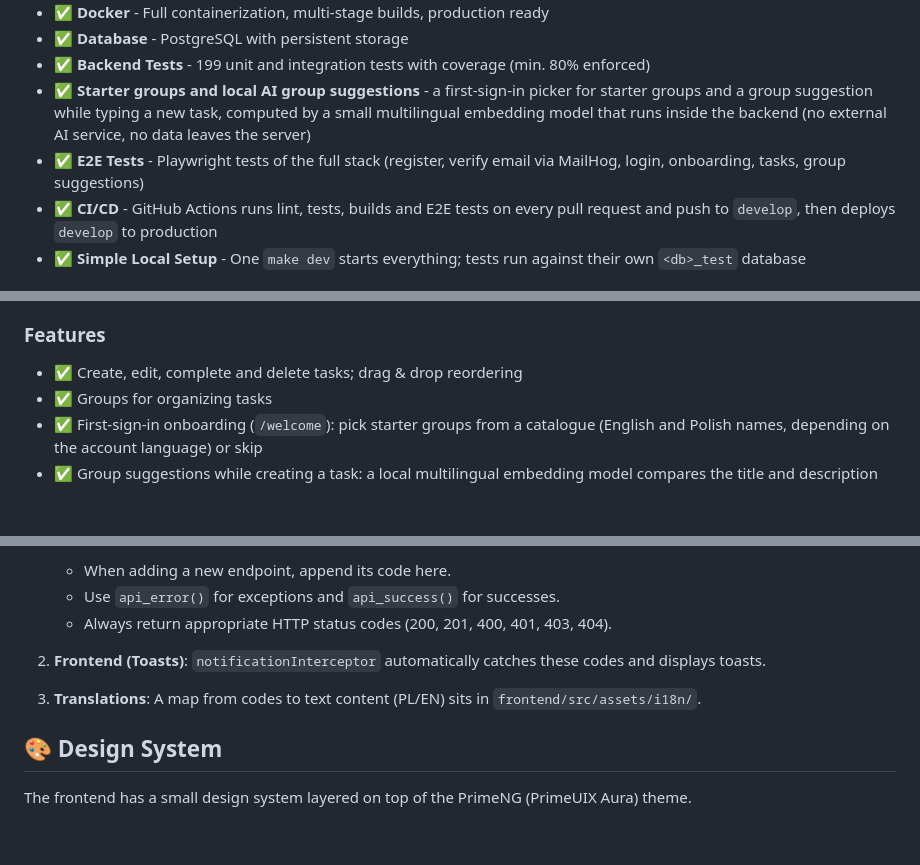
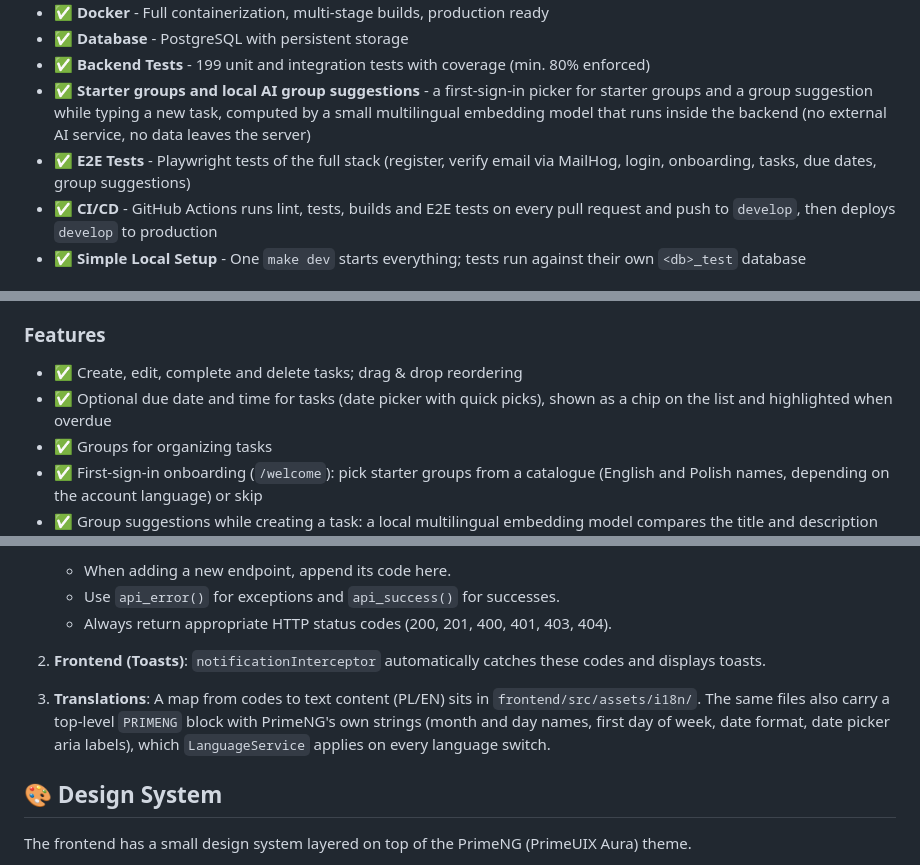
Before and after one commit to agencik007/todo-app, a Markdown page: README.md, 3 parts joined by grey strips. Drawn GitHub-style; blank space fills up the shorter version.

Commit message:
docs: document due dates and the PrimeNG locale block
Co-Authored-By: Claude Opus 5.5 <noreply@anthropic.com>

```diff
--- a/README.md
+++ b/README.md
@@ -16,7 +16,7 @@ Todo App built with **Angular 21** + **Python FastAPI** + **PostgreSQL** using *
 - ✅ **Database** - PostgreSQL with persistent storage
 - ✅ **Backend Tests** - 199 unit and integration tests with coverage (min. 80% enforced)
 - ✅ **Starter groups and local AI group suggestions** - a first-sign-in picker for starter groups and a group suggestion while typing a new task, computed by a small multilingual embedding model that runs inside the backend (no external AI service, no data leaves the server)
-- ✅ **E2E Tests** - Playwright tests of the full stack (register, verify email via MailHog, login, onboarding, tasks, group suggestions)
+- ✅ **E2E Tests** - Playwright tests of the full stack (register, verify email via MailHog, login, onboarding, tasks, due dates, group suggestions)
 - ✅ **CI/CD** - GitHub Actions runs lint, tests, builds and E2E tests on every pull request and push to `develop`, then deploys `develop` to production
 - ✅ **Simple Local Setup** - One `make dev` starts everything; tests run against their own `<db>_test` database
 
@@ -105,6 +105,7 @@ A simple Todo application for task management with full CRUD (Create, Read, Upda
 ### Features
 
 - ✅ Create, edit, complete and delete tasks; drag & drop reordering
+- ✅ Optional due date and time for tasks (date picker with quick picks), shown as a chip on the list and highlighted when overdue
 - ✅ Groups for organizing tasks
 - ✅ First-sign-in onboarding (`/welcome`): pick starter groups from a catalogue (English and Polish names, depending on the account language) or skip
 - ✅ Group suggestions while creating a task: a local multilingual embedding model compares the title and description with your groups (and the tasks already in them) and suggests a group, or a catalogue group to create. Nothing is sent to a third party; see [AI group suggestions](#ai-group-suggestions)
@@ -879,7 +880,7 @@ The application uses a centralized messaging structure between backend and front
     - Always return appropriate HTTP status codes (200, 201, 400, 401, 403, 404).
 
 2.  **Frontend (Toasts)**: `notificationInterceptor` automatically catches these codes and displays toasts.
-3.  **Translations**: A map from codes to text content (PL/EN) sits in `frontend/src/assets/i18n/`.
+3.  **Translations**: A map from codes to text content (PL/EN) sits in `frontend/src/assets/i18n/`. The same files also carry a top-level `PRIMENG` block with PrimeNG's own strings (month and day names, first day of week, date format, date picker aria labels), which `LanguageService` applies on every language switch.
 
 ## 🎨 Design System
 
```
Also changed, not shown: other parts of README.md (+1 -1 lines), frontend/AGENTS.md (+1 -0 lines).
